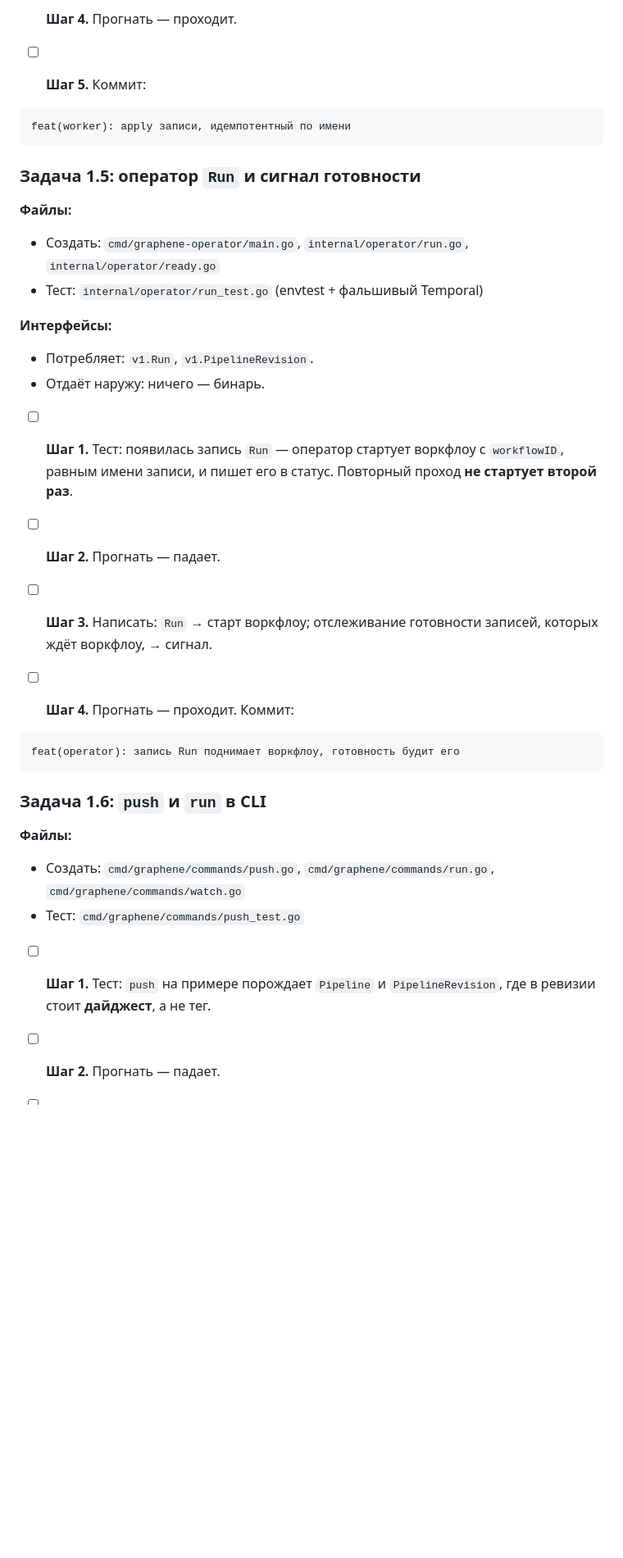
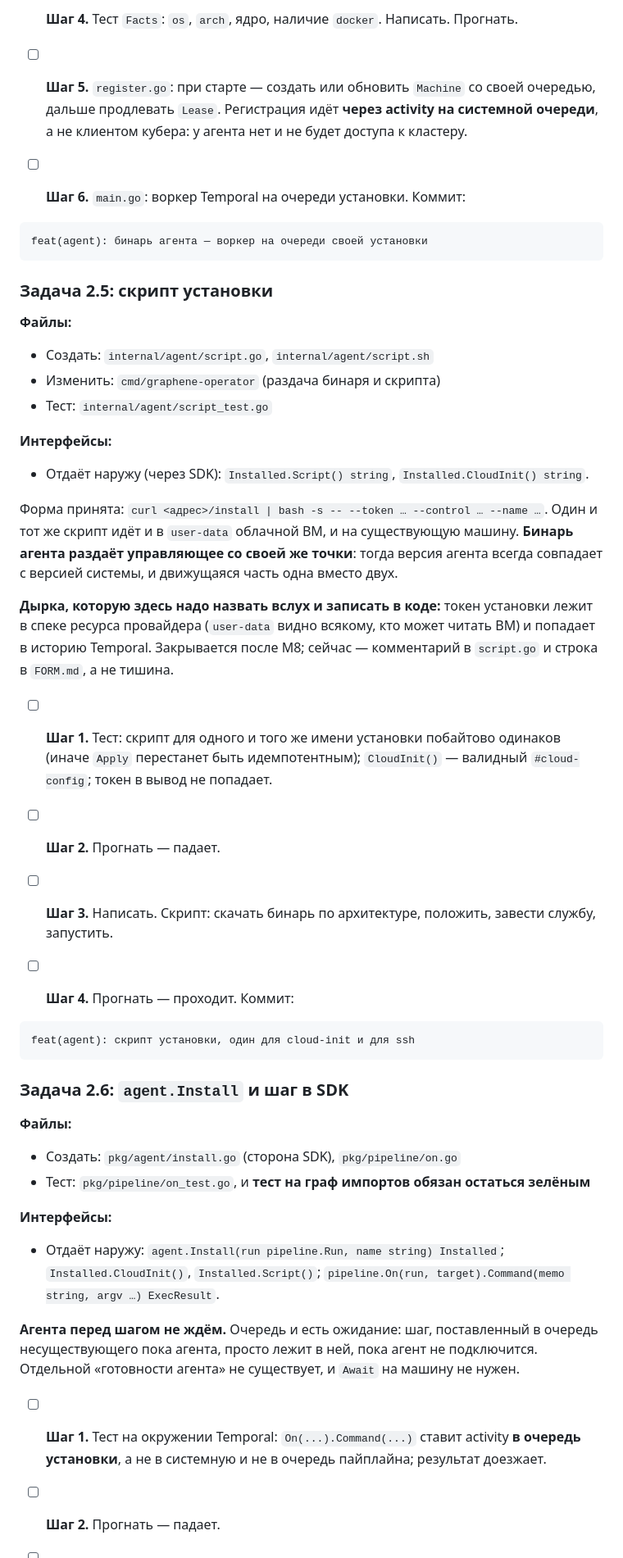
Before and after one commit to graphene-ci/graphene, a Markdown page: PLAN.md, the part around one of its changes. Shown at 82% size. Rendered like a GitHub page; blank space fills up the shorter version.

````diff
--- a/PLAN.md
+++ b/PLAN.md
@@ -375,47 +267,77 @@ feat(pipeline): SDK и тест, не дающий ему растолстеть
 
-- [ ] **Шаг 4.** Прогнать — проходит.
+- [ ] **Шаг 4.** Тест `Facts`: `os`, `arch`, ядро, наличие `docker`.
+  Написать. Прогнать.
 
-- [ ] **Шаг 5.** Коммит:
+- [ ] **Шаг 5.** `register.go`: при старте — создать или обновить
+  `Machine` со своей очередью, дальше продлевать `Lease`. Регистрация
+  идёт **через activity на системной очереди**, а не клиентом кубера:
+  у агента нет и не будет доступа к кластеру.
+
+- [ ] **Шаг 6.** `main.go`: воркер Temporal на очереди установки.
+  Коммит:
 
 ```
-feat(worker): apply записи, идемпотентный по имени
+feat(agent): бинарь агента — воркер на очереди своей установки
 ```
 
-### Задача 1.5: оператор `Run` и сигнал готовности
+### Задача 2.5: скрипт установки
 
 **Файлы:**
-- Создать: `cmd/graphene-operator/main.go`,
-  `internal/operator/run.go`, `internal/operator/ready.go`
-- Тест: `internal/operator/run_test.go` (envtest + фальшивый Temporal)
+- Создать: `internal/agent/script.go`, `internal/agent/script.sh`
+- Изменить: `cmd/graphene-operator` (раздача бинаря и скрипта)
+- Тест: `internal/agent/script_test.go`
 
 **Интерфейсы:**
-- Потребляет: `v1.Run`, `v1.PipelineRevision`.
-- Отдаёт наружу: ничего — бинарь.
+- Отдаёт наружу (через SDK): `Installed.Script() string`,
+  `Installed.CloudInit() string`.
 
-- [ ] **Шаг 1.** Тест: появилась запись `Run` — оператор стартует воркфлоу
-  с `workflowID`, равным имени записи, и пишет его в статус. Повторный
-  проход **не стартует второй раз**.
+Форма принята: `curl <адрес>/install | bash -s -- --token … --control …
+--name …`. Один и тот же скрипт идёт и в `user-data` облачной ВМ, и на
+существующую машину. **Бинарь агента раздаёт управляющее со своей же
+точки**: тогда версия агента всегда совпадает с версией системы, и
+движущаяся часть одна вместо двух.
+
+**Дырка, которую здесь надо назвать вслух и записать в коде:** токен
+установки лежит в спеке ресурса провайдера (`user-data` видно всякому, кто
+может читать ВМ) и попадает в историю Temporal. Закрывается после M8;
+сейчас — комментарий в `script.go` и строка в `FORM.md`, а не тишина.
+
+- [ ] **Шаг 1.** Тест: скрипт для одного и того же имени установки
+  побайтово одинаков (иначе `Apply` перестанет быть идемпотентным);
+  `CloudInit()` — валидный `#cloud-config`; токен в вывод не попадает.
 
 - [ ] **Шаг 2.** Прогнать — падает.
 
-- [ ] **Шаг 3.** Написать: `Run` → старт воркфлоу; отслеживание готовности
-  записей, которых ждёт воркфлоу, → сигнал.
+- [ ] **Шаг 3.** Написать. Скрипт: скачать бинарь по архитектуре,
+  положить, завести службу, запустить.
 
 - [ ] **Шаг 4.** Прогнать — проходит. Коммит:
 
 ```
-feat(operator): запись Run поднимает воркфлоу, готовность будит его
+feat(agent): скрипт установки, один для cloud-init и для ssh
 ```
 
-### Задача 1.6: `push` и `run` в CLI
+### Задача 2.6: `agent.Install` и шаг в SDK
 
 **Файлы:**
-- Создать: `cmd/graphene/commands/push.go`, `cmd/graphene/commands/run.go`,
-  `cmd/graphene/commands/watch.go`
-- Тест: `cmd/graphene/commands/push_test.go`
+- Создать: `pkg/agent/install.go` (сторона SDK),
+  `pkg/pipeline/on.go`
+- Тест: `pkg/pipeline/on_test.go`, и **тест на граф импортов обязан
+  остаться зелёным**
 
-- [ ] **Шаг 1.** Тест: `push` на примере порождает `Pipeline` и
-  `PipelineRevision`, где в ревизии стоит **дайджест**, а не тег.
+**Интерфейсы:**
+- Отдаёт наружу: `agent.Install(run pipeline.Run, name string) Installed`;
+  `Installed.CloudInit()`, `Installed.Script()`;
+  `pipeline.On(run, target).Command(memo string, argv …) ExecResult`.
+
+**Агента перед шагом не ждём.** Очередь и есть ожидание: шаг, поставленный
+в очередь несуществующего пока агента, просто лежит в ней, пока агент не
+подключится. Отдельной «готовности агента» не существует, и `Await` на
+машину не нужен.
+
+- [ ] **Шаг 1.** Тест на окружении Temporal: `On(...).Command(...)`
+  ставит activity **в очередь установки**, а не в системную и не в
+  очередь пайплайна; результат доезжает.
 
 - [ ] **Шаг 2.** Прогнать — падает.
 
````
Also changed, not shown: other parts of PLAN.md (+217 -281 lines).
